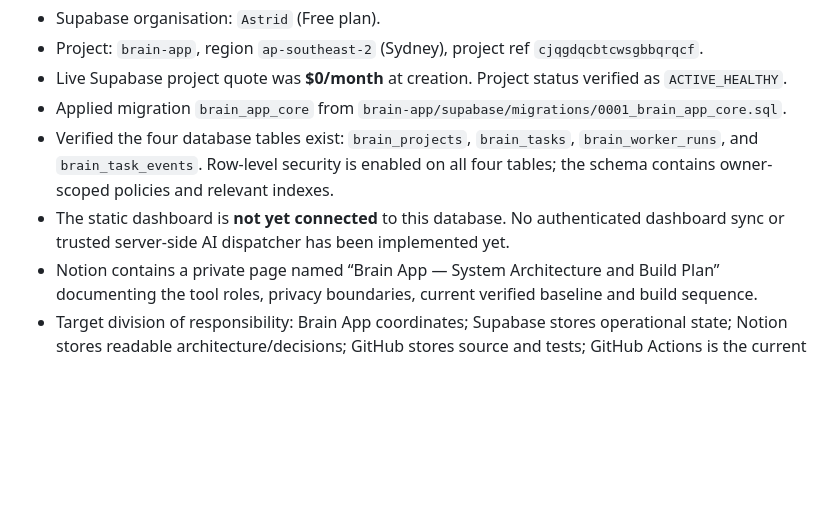
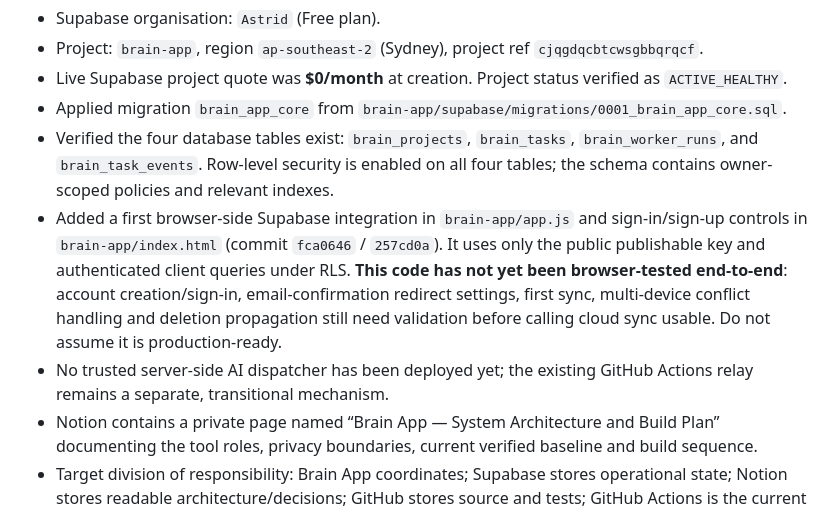
Before and after one commit to Astridrosexxx84/Astridrose-automation-, a Markdown page: brain-app/README.md, the part around the change. Drawn GitHub-style; blank space fills up the shorter version.

Commit message:
Record cloud sync implementation and untested status

```diff
--- a/brain-app/README.md
+++ b/brain-app/README.md
@@ -48,7 +48,8 @@ GitHub Pages is a static client, so it must never contain provider API keys or a
 - Live Supabase project quote was **$0/month** at creation. Project status verified as `ACTIVE_HEALTHY`.
 - Applied migration `brain_app_core` from `brain-app/supabase/migrations/0001_brain_app_core.sql`.
 - Verified the four database tables exist: `brain_projects`, `brain_tasks`, `brain_worker_runs`, and `brain_task_events`. Row-level security is enabled on all four tables; the schema contains owner-scoped policies and relevant indexes.
-- The static dashboard is **not yet connected** to this database. No authenticated dashboard sync or trusted server-side AI dispatcher has been implemented yet.
+- Added a first browser-side Supabase integration in `brain-app/app.js` and sign-in/sign-up controls in `brain-app/index.html` (commit `fca0646` / `257cd0a`). It uses only the public publishable key and authenticated client queries under RLS. **This code has not yet been browser-tested end-to-end**: account creation/sign-in, email-confirmation redirect settings, first sync, multi-device conflict handling and deletion propagation still need validation before calling cloud sync usable. Do not assume it is production-ready.
+- No trusted server-side AI dispatcher has been deployed yet; the existing GitHub Actions relay remains a separate, transitional mechanism.
 - Notion contains a private page named “Brain App — System Architecture and Build Plan” documenting the tool roles, privacy boundaries, current verified baseline and build sequence.
 - Target division of responsibility: Brain App coordinates; Supabase stores operational state; Notion stores readable architecture/decisions; GitHub stores source and tests; GitHub Actions is the current transitional relay; Groq/Gemini/OpenRouter are replaceable workers.
 - **Hard $0 policy:** use free resources only. Never create, enable, upgrade, or continue any resource that has a nonzero cost or could incur an unapproved charge. If a required capability is paid or the cost cannot be verified as zero, skip it and find a free alternative. Do not ask the user to approve nonzero costs.
```
